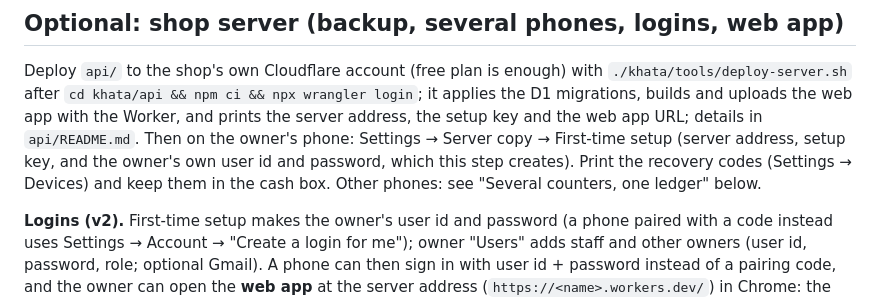
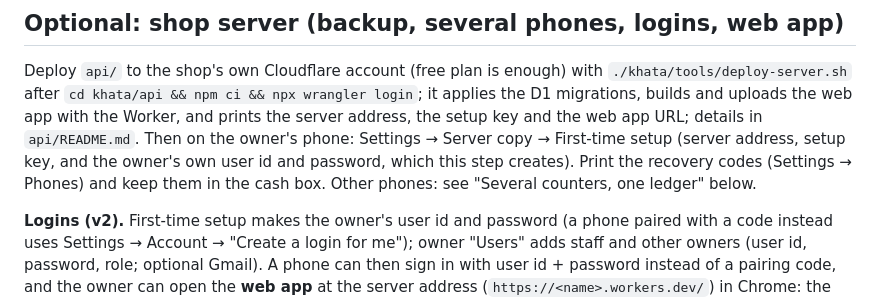
Before and after one commit to RAHUL-DevelopeRR/ALERTS, a Markdown page: khata/README.md, the part around the change. Rendered like a GitHub page.

Commit message:
README: recovery codes live under Settings → Phones
Co-Authored-By: Claude Opus 5.5 <noreply@anthropic.com>
Claude-Session: https://claude.ai/code/session_01D1ePWHQqVKv47yJ1mmCmFx

```diff
--- a/khata/README.md
+++ b/khata/README.md
@@ -78,7 +78,7 @@ Deploy `api/` to the shop's own Cloudflare account (free plan is enough) with `.
 after `cd khata/api && npm ci && npx wrangler login`; it applies the D1 migrations, builds and uploads the web app
 with the Worker, and prints the server address, the setup key and the web app URL; details in `api/README.md`.
 Then on the owner's phone: Settings → Server copy → First-time setup (server address, setup key, and the owner's own
-user id and password, which this step creates). Print the recovery codes (Settings → Devices) and keep them in the
+user id and password, which this step creates). Print the recovery codes (Settings → Phones) and keep them in the
 cash box. Other phones: see "Several counters, one ledger" below.
 
 **Logins (v2).** First-time setup makes the owner's user id and password (a phone paired with a code instead uses
```
